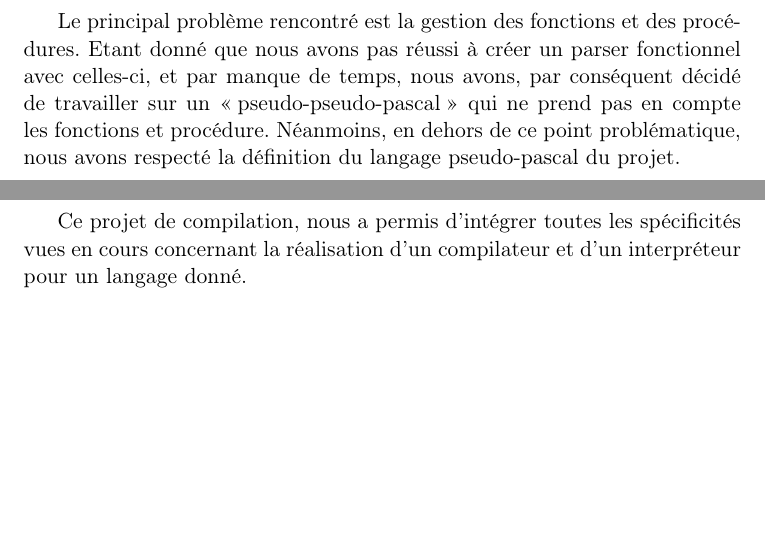
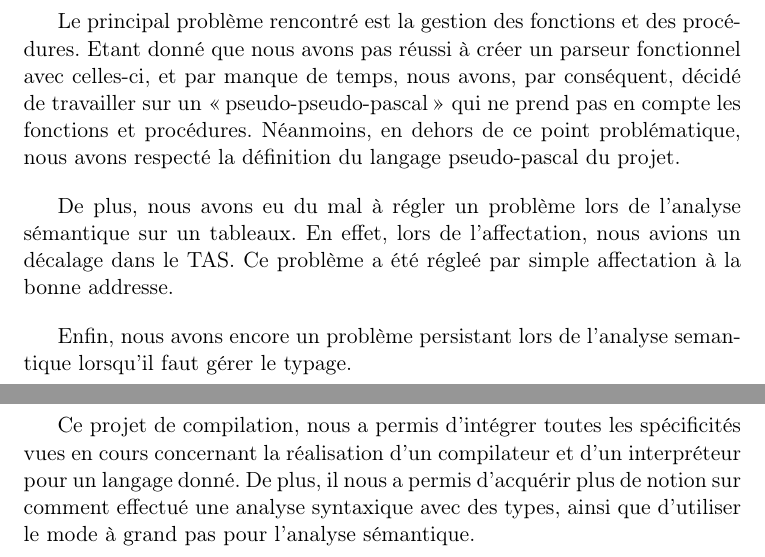
Before and after one commit to OuiSouss/compil-prsw, a LaTeX document (rapport/rapport.tex): two parts of pages 11 and 12 of 12, joined at a grey line, cut so that both start at the same text, the shorter picture padded with empty space. Compiled offline with pdfLaTeX.

Commit message:
toujours le rapport

```diff
--- a/rapport/rapport.tex
+++ b/rapport/rapport.tex
@@ -181,11 +181,15 @@ Celui-ci permettra de retracer la pile des appels engendrés par une instruction
 Par exemple, une affectation d'un numéral dans une variable sera représentée par des instructions dont la dernière (l'affectation finale) aura une valeur de compteur la plus faible.
 \pagebreak
 \section{Problèmes rencontrés}
-Le principal problème rencontré est la gestion des fonctions et des procédures. Etant donné que nous avons pas réussi à créer un parser fonctionnel avec celles-ci, et par manque de temps, nous avons, par conséquent décidé de travailler sur un \og pseudo-pseudo-pascal \fg{} qui ne prend pas en compte les fonctions et procédure. Néanmoins, en dehors de ce point problématique, nous avons respecté la définition du langage pseudo-pascal du projet.
+Le principal problème rencontré est la gestion des fonctions et des procédures. Etant donné que nous avons pas réussi à créer un parseur fonctionnel avec celles-ci, et par manque de temps, nous avons, par conséquent, décidé de travailler sur un \og pseudo-pseudo-pascal \fg{} qui ne prend pas en compte les fonctions et procédures. Néanmoins, en dehors de ce point problématique, nous avons respecté la définition du langage pseudo-pascal du projet.
+\par
+De plus, nous avons eu du mal à régler un problème lors de l'analyse sémantique sur un tableaux. En effet, lors de l'affectation, nous avions un décalage dans le TAS. Ce problème a été régleé par simple affectation à la bonne addresse.
+\par
+Enfin, nous avons encore un problème persistant lors de l'analyse semantique lorsqu'il faut gérer le typage.
 \pagebreak
 \section{Conclusion}
 
-Ce projet de compilation, nous a permis d'intégrer toutes les spécificités vues en cours concernant la réalisation d'un compilateur et d'un interpréteur pour un langage donné.
+Ce projet de compilation, nous a permis d'intégrer toutes les spécificités vues en cours concernant la réalisation d'un compilateur et d'un interpréteur pour un langage donné. De plus, il nous a permis d'acquérir plus de notion sur comment effectué une analyse syntaxique avec des types, ainsi que d'utiliser le mode à grand pas pour l'analyse sémantique.
 
 
 
```
Also changed, not shown: rapport/rapport.pdf, 3 other files.
